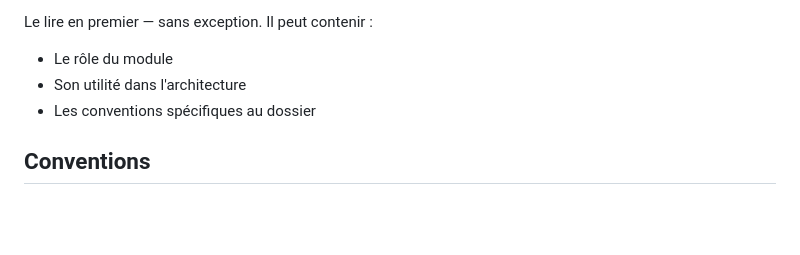
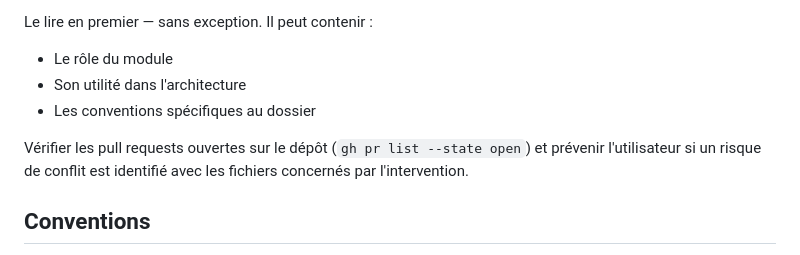
Before and after one commit to betagouv/OTP-DS-to-Grist, a Markdown page: AGENTS.md, the part around the change. GitHub-like rendering; blank space fills up the shorter version.

Commit message:
feat(ia): Maj Agents.md

```diff
--- a/AGENTS.md
+++ b/AGENTS.md
@@ -70,6 +70,9 @@ Le lire en premier — sans exception. Il peut contenir :
 - Son utilité dans l'architecture
 - Les conventions spécifiques au dossier
 
+Vérifier les pull requests ouvertes sur le dépôt (`gh pr list --state open`) et prévenir
+l'utilisateur si un risque de conflit est identifié avec les fichiers concernés par l'intervention.
+
 ## Conventions
 
 Consulter les fichiers de config à la racine (`.eslintrc.json`, `pyproject.toml`) pour les règles de code.
```
